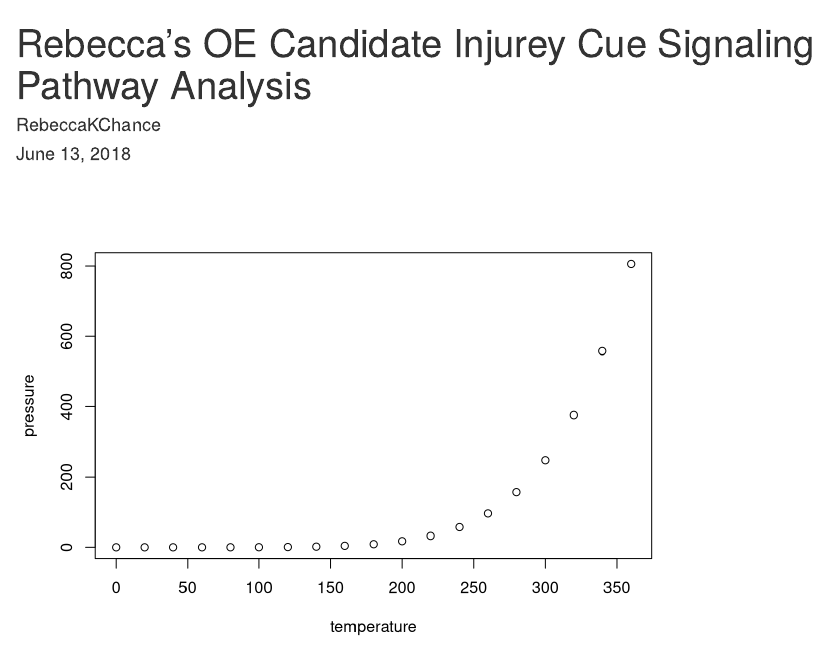
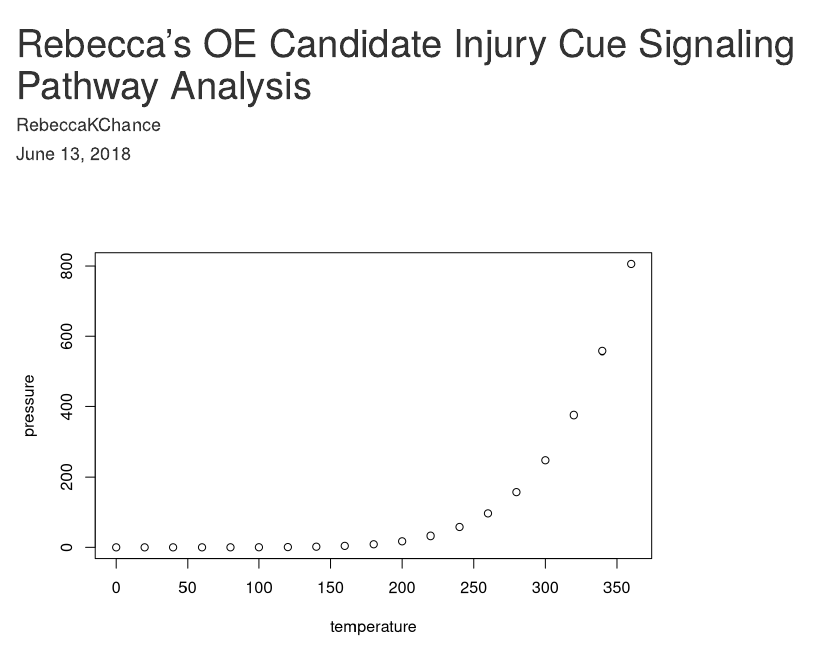
Before and after one commit to diyadas/10X-olfactory, an R Markdown document (RCOB_pickBinary.Rmd): the page in a window 1100 px wide, from its top. Rendered offline with R 4.5, knitr and Pandoc, with nearby package versions; some code elsewhere in the file could not run offline.

```diff
--- a/RCOB_pickBinary.Rmd
+++ b/RCOB_pickBinary.Rmd
@@ -1,5 +1,5 @@
 ---
-title: "Rebecca's OE Candidate Injurey Cue Signaling Pathway Analysis"
+title: "Rebecca's OE Candidate Injury Cue Signaling Pathway Analysis"
 author: "RebeccaKChance"
 date: "June 13, 2018"
 output: html_document
```
Also changed, not shown: RCOB_pickBinary.Rmd (3 more changed lines).
